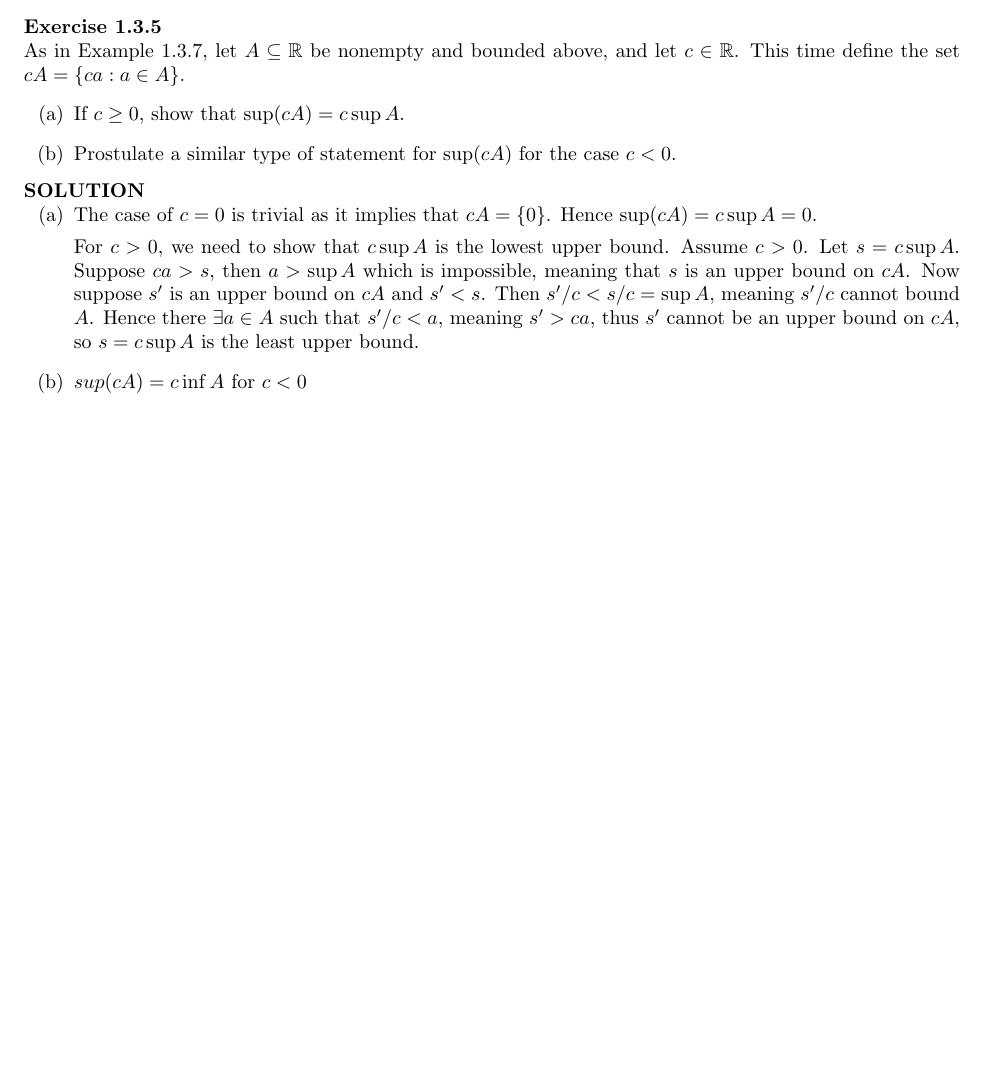
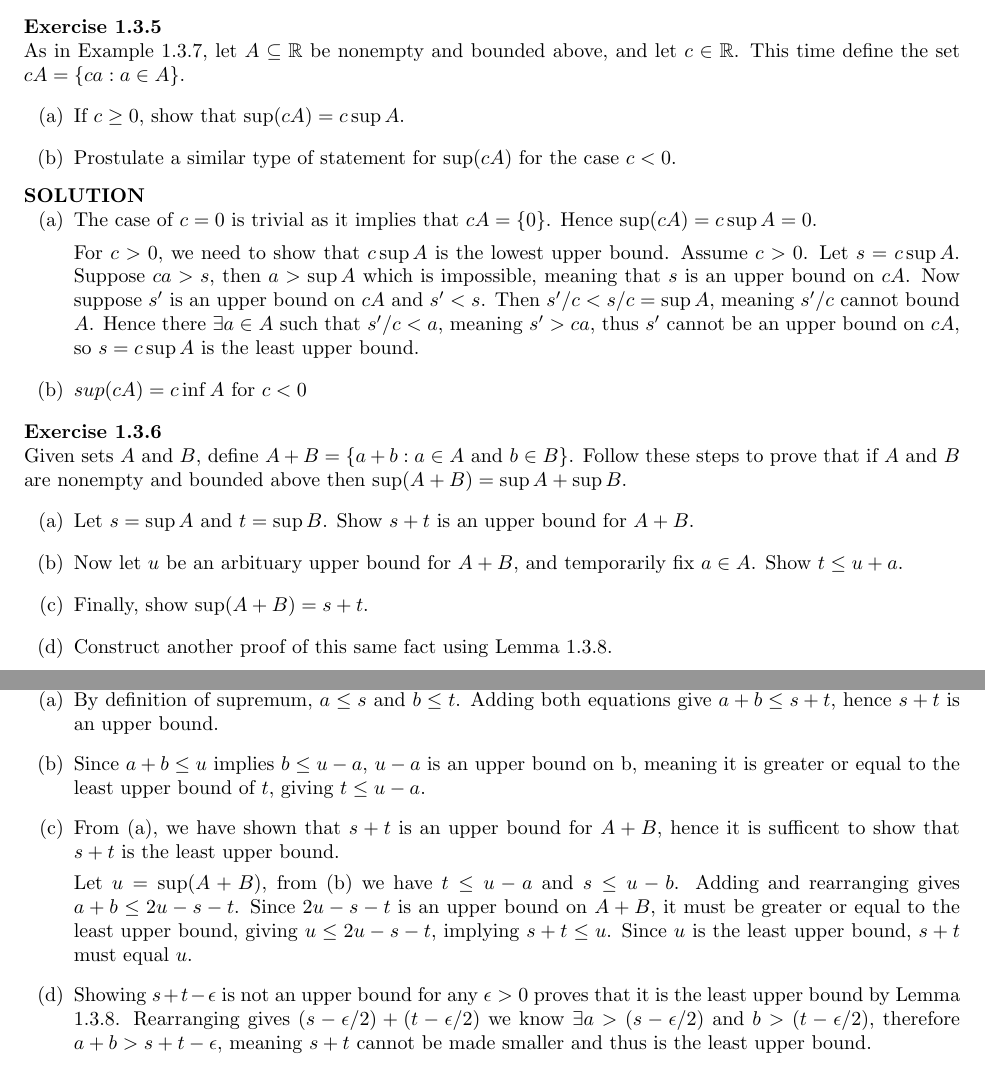
Before and after one commit to pand4monium/Real-Analysis-Understanding-Analysis, a LaTeX book (solutions/solutions.tex, which reads solutions/chapters/chapter1/chapter1-3.tex): part of page 11 of 11 before the commit and two parts of pages 11 and 12 of 12 after it, the two joined at a grey line, cut so that both start at the same text, the shorter picture padded with empty space. Compiled offline with pdfLaTeX.

Commit message:
Completed Exercise 1.3.6$

```diff
--- a/solutions/chapters/chapter1/chapter1-3.tex
+++ b/solutions/chapters/chapter1/chapter1-3.tex
@@ -80,3 +80,24 @@
         }
     }
 }
+
+\bx{ % Exercise 1.3.6
+    Given sets $A$ and $B$, define $A + B = \{ a+ b: a\in A \text{ and } b \in B\}$. Follow these steps to prove that if $A$ and $B$ are nonempty and bounded above then $\sup (A+B) = \sup A + \sup B$.
+    \ea{
+        \item Let $s=\sup A$ and $t=\sup B$. Show $s+t$ is an upper bound for $A+B$.
+        \item Now let $u$ be an arbituary upper bound for $A+B$, and temporarily fix $a \in A$. Show $t \leq u+a$.
+        \item Finally, show $\sup (A+B) = s+t$.
+        \item Construct another proof of this same fact using Lemma 1.3.8.
+    }
+
+    \sol{
+        \ea{
+            \item By definition of supremum, $a \leq s$ and $b \leq t$. Adding both equations give $a + b \leq s + t$, hence $s+t$ is an upper bound.
+            \item Since $a+b \leq u$ implies $b \leq u-a$, $u-a$ is an upper bound on b, meaning it is greater or equal to the least upper bound of $t$, giving $t \leq u-a$.
+            \item From (a), we have shown that $s+t$ is an upper bound for $A+B$, hence it is sufficent to show that $s+t$ is the least upper bound.
+
+            Let $u = \sup (A+B)$, from (b) we have $t \leq u - a$ and $s \leq u - b$. Adding and rearranging gives $a + b \leq 2u - s - t$. Since $2u-s-t$ is an upper bound on $A+B$, it must be greater or equal to the least upper bound, giving $u \leq 2u-s-t$, implying $s+t \leq u$. Since $u$ is the least upper bound, $s+t$ must equal $u$.
+            \item Showing $s+t-\epsilon$ is not an upper bound for any $\epsilon>0$ proves that it is the least upper bound by Lemma 1.3.8. Rearranging gives $(s-\epsilon/2)+(t-\epsilon/2)$ we know $\exists a > (s-\epsilon/2)$ and $b > (t-\epsilon/2)$, therefore $a+b > s+t-\epsilon$, meaning $s+t$ cannot be made smaller and thus is the least upper bound.
+        }
+    }
+}
```
Also changed, not shown: solutions/solutions.pdf.
